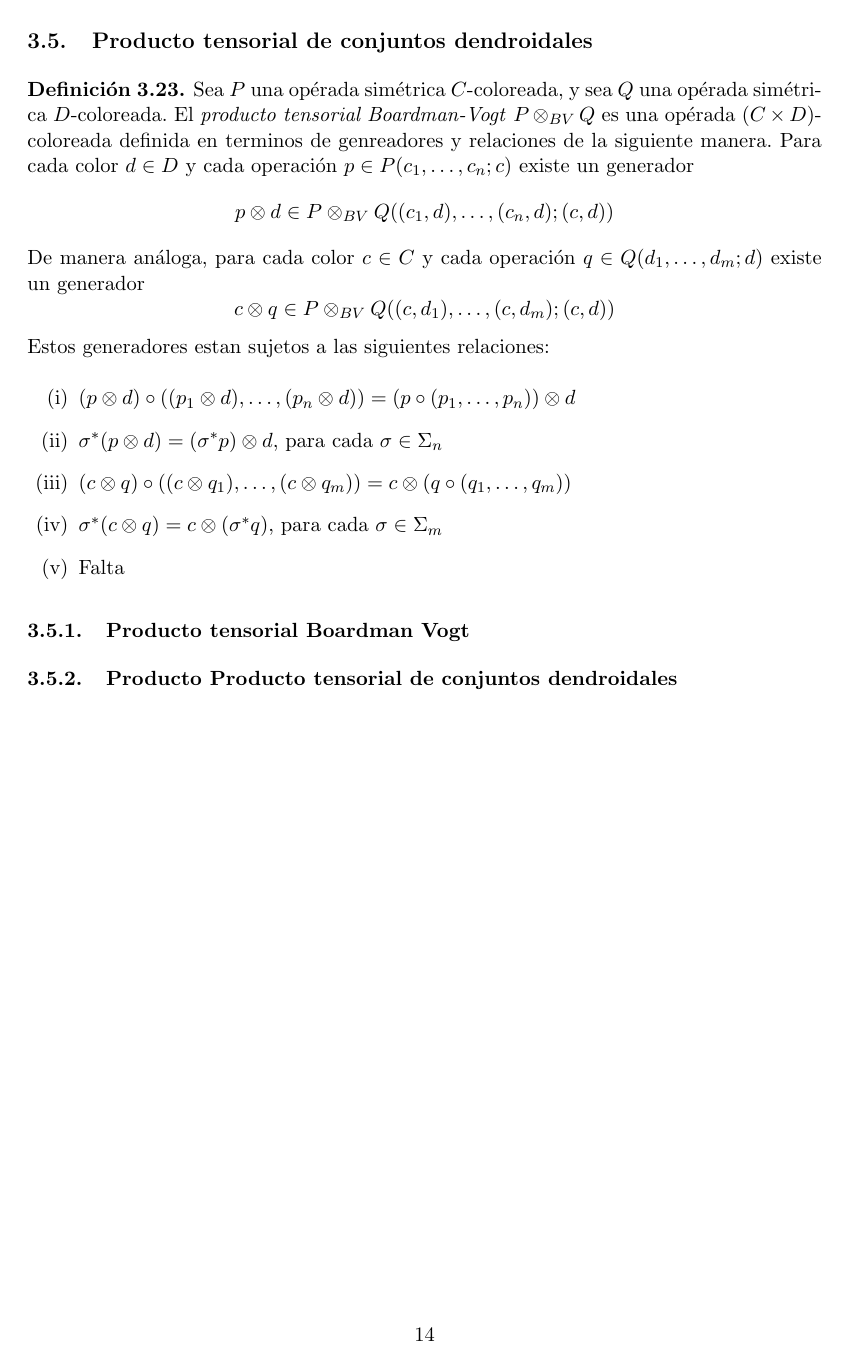
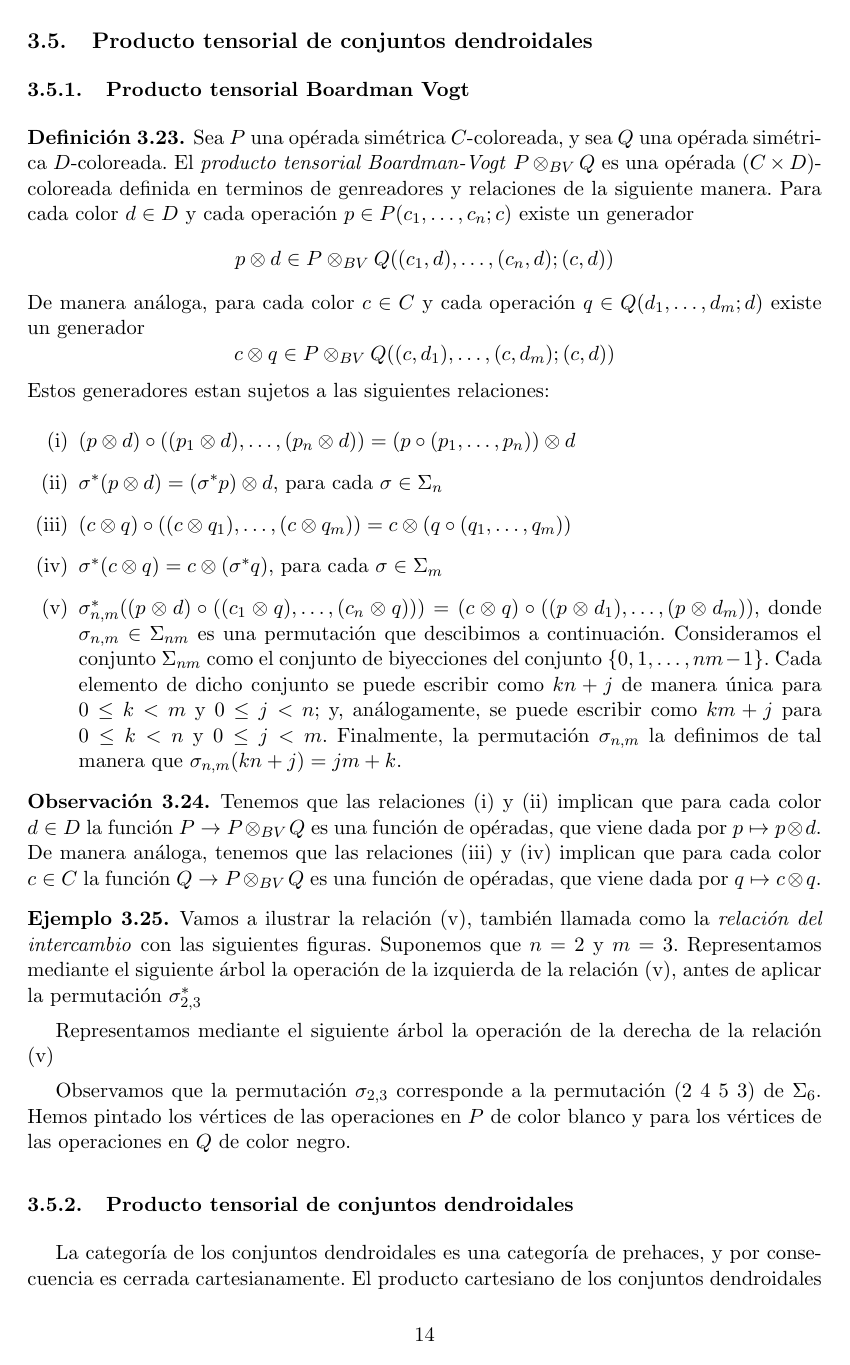
Before and after one commit to rbrasco/trees-shuffling, a LaTeX document (latex/proposta/proposta.tex): page 19 of 23 before the commit and page 19 of 24 after it. Compiled offline with pdfLaTeX.

Commit message:
Seccion producto tensorial

```diff
--- a/latex/proposta/proposta.tex
+++ b/latex/proposta/proposta.tex
@@ -737,6 +737,7 @@ Hemos visto la relaci\'on entre estas categor\'ias con la categor\'ia de conjunt
 
 
 \subsection{Producto tensorial de conjuntos dendroidales}
+\subsubsection{Producto tensorial Boardman Vogt}
 \begin{defi}
     Sea $P$ una op\'erada sim\'etrica $C$-coloreada, y sea $Q$ una op\'erada sim\'etrica $D$-coloreada. El \emph{producto tensorial Boardman-Vogt} $P\otimes_{BV}Q$ es una op\'erada $(C\times D)$-coloreada definida en terminos de genreadores y relaciones de la siguiente manera.
     Para cada color $d\in D$ y cada operaci\'on $p\in P(c_1,\dots,c_n;c)$ existe un generador
@@ -753,5 +754,26 @@ Hemos visto la relaci\'on entre estas categor\'ias con la categor\'ia de conjunt
         \item[{\rm (ii)}] $\sigma^{*}(p\otimes d) = (\sigma^{*}p)\otimes d$, para cada $\sigma\in\Sigma_n$
         \item[{\rm (iii)}] $(c\otimes q) \circ ((c\otimes q_1),\dots,(c\otimes q_m)) = c\otimes (q\circ(q_1,\dots,q_m))$
         \item[{\rm (iv)}] $\sigma^{*}(c\otimes q) = c\otimes (\sigma^{*}q)$, para cada $\sigma\in\Sigma_m$
-        \item[{\rm (v)}] Falta
+        \item[{\rm (v)}] $\sigma_{n,m}^{*}((p\otimes d)\circ((c_1\otimes q),\dots,(c_n\otimes q))) = (c\otimes q)\circ((p\otimes d_1),\dots,(p\otimes d_m))$, donde $\sigma_{n,m}\in\Sigma_{nm}$ es una permutaci\'on que descibimos a continuaci\'on.
+              Consideramos el conjunto $\Sigma_{nm}$ como el conjunto de biyecciones del conjunto $\{0,1,\dots,nm-1\}$. Cada elemento de dicho conjunto se puede escribir como $kn+j$ de manera \'unica para $0\le k<m$ y $0\le j<n$; y, an\'alogamente, se puede escribir como $km+j$ para $0\le k<n$ y $0\le j<m$.
+              Finalmente, la permutaci\'on $\sigma_{n,m}$ la definimos de tal manera que $\sigma_{n,m}(kn+j) = jm+k$.
     \end{enumerate}
+\end{defi}
+\begin{obs}
+    Tenemos que las relaciones (i) y (ii) implican que para cada color $d\in D$ la funci\'on $P\to P\otimes_{BV}Q$ es una funci\'on de op\'eradas, que viene dada por $p\mapsto p\otimes d$. De manera an\'aloga, tenemos que las relaciones (iii) y (iv) implican que para cada color $c\in C$ la funci\'on $Q\to P\otimes_{BV}Q$ es una funci\'on de op\'eradas, que viene dada por $q\mapsto c\otimes q$.
+\end{obs}
+\begin{ex}
+    Vamos a ilustrar la relaci\'on (v), tambi\'en llamada como la \emph{relaci\'on del intercambio} con las siguientes figuras. Suponemos que $n=2$ y $m=3$.
+    Representamos mediante el siguiente \'arbol la operaci\'on de la izquierda de la relaci\'on (v), antes de aplicar la permutaci\'on $\sigma_{2,3}^{*}$
+    % Dibujo del arbol (p\otimes d)\circ((c_1\otimes q),\dots,(c_n\otimes q))%
+
+    Representamos mediante el siguiente \'arbol la operaci\'on de la derecha de la relaci\'on (v)
+    % Dibujo del arbol (c\otimes q)\circ((p\otimes d_1),\dots,(p\otimes d_m))%
+
+    Observamos que la permutaci\'on $\sigma_{2,3}$ corresponde a la permutaci\'on (2 4 5 3) de $\Sigma_6$.
+    Hemos pintado los v\'ertices de las operaciones en $P$ de color blanco y para los v\'ertices de las operaciones en $Q$ de color negro.
+\end{ex}
+
+\subsubsection{Producto tensorial de conjuntos dendroidales}
+La categor\'ia de los conjuntos dendroidales es una categor\'ia de prehaces, y por consecuencia es cerrada cartesianamente.
+El producto cartesiano de los conjuntos dendroidales extiende el producto cartesiano de conjuntos simpliciales, es decir, para cada par de conjuntos simpliciales $X$ e $Y$
@@ -758,8 +797,6 @@ Hemos visto la relaci\'on entre estas categor\'ias con la categor\'ia de conjunt
 \end{defi}
 
 
-\subsubsection{Producto tensorial Boardman Vogt}
-\subsubsection{Producto Producto tensorial de conjuntos dendroidales}
 \newpage
 % --- Acaba sección 3 ----------------------
 
```
Also changed, not shown: latex/proposta/proposta.pdf, latex/proposta/proposta.tex (17 more changed lines), 4 other files.
